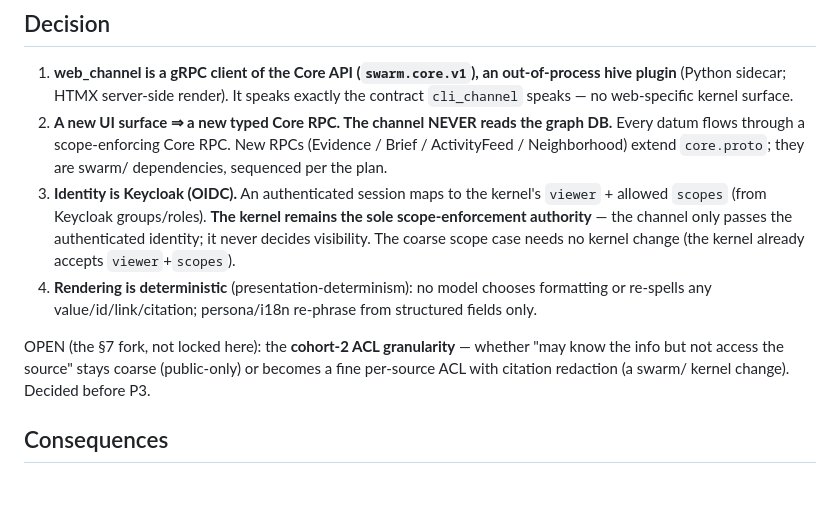
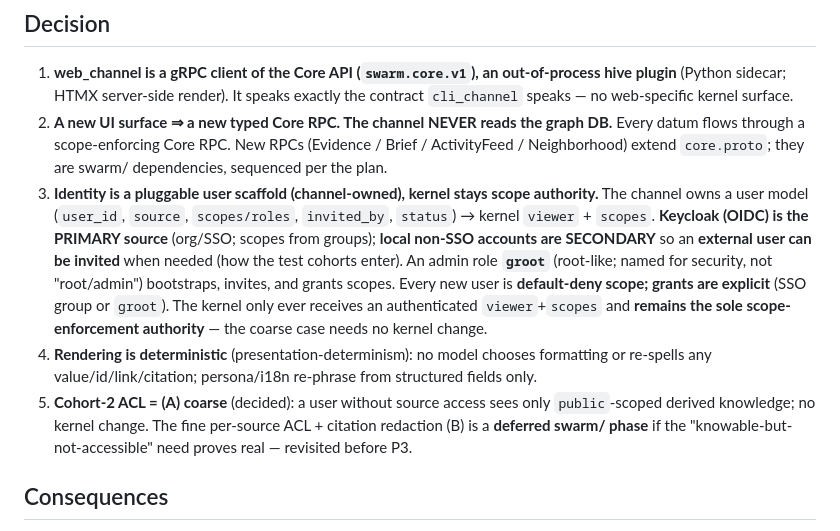
Before and after one commit to wefts/hive, a Markdown page: docs/decisions/0001-web-channel-architecture.md, the part around the change. Rendered like a GitHub page; blank space fills up the shorter version.

```diff
--- a/docs/decisions/0001-web-channel-architecture.md
+++ b/docs/decisions/0001-web-channel-architecture.md
@@ -24,17 +24,21 @@ no-leak a live multi-user test and requires a real IdP.
 2. **A new UI surface ⇒ a new typed Core RPC. The channel NEVER reads the graph DB.** Every
    datum flows through a scope-enforcing Core RPC. New RPCs (Evidence / Brief / ActivityFeed /
    Neighborhood) extend `core.proto`; they are swarm/ dependencies, sequenced per the plan.
-3. **Identity is Keycloak (OIDC).** An authenticated session maps to the kernel's `viewer` +
-   allowed `scopes` (from Keycloak groups/roles). **The kernel remains the sole
-   scope-enforcement authority** — the channel only passes the authenticated identity; it
-   never decides visibility. The coarse scope case needs no kernel change (the kernel already
-   accepts `viewer`+`scopes`).
+3. **Identity is a pluggable user scaffold (channel-owned), kernel stays scope authority.**
+   The channel owns a user model (`user_id`, `source`, `scopes/roles`, `invited_by`,
+   `status`) → kernel `viewer` + `scopes`. **Keycloak (OIDC) is the PRIMARY source**
+   (org/SSO; scopes from groups); **local non-SSO accounts are SECONDARY** so an **external
+   user can be invited** when needed (how the test cohorts enter). An admin role **`groot`**
+   (root-like; named for security, not "root/admin") bootstraps, invites, and grants scopes.
+   Every new user is **default-deny scope; grants are explicit** (SSO group or `groot`). The
+   kernel only ever receives an authenticated `viewer`+`scopes` and **remains the sole
+   scope-enforcement authority** — the coarse case needs no kernel change.
 4. **Rendering is deterministic** (presentation-determinism): no model chooses formatting or
    re-spells any value/id/link/citation; persona/i18n re-phrase from structured fields only.
-
-OPEN (the §7 fork, not locked here): the **cohort-2 ACL granularity** — whether "may know the
-info but not access the source" stays coarse (public-only) or becomes a fine per-source ACL
-with citation redaction (a swarm/ kernel change). Decided before P3.
+5. **Cohort-2 ACL = (A) coarse** (decided): a user without source access sees only
+   `public`-scoped derived knowledge; no kernel change. The fine per-source ACL + citation
+   redaction (B) is a **deferred swarm/ phase** if the "knowable-but-not-accessible" need
+   proves real — revisited before P3.
 
 ## Consequences
 
```
Also changed, not shown: docs/design/web_channel-plan.md (+58 -42 lines).
